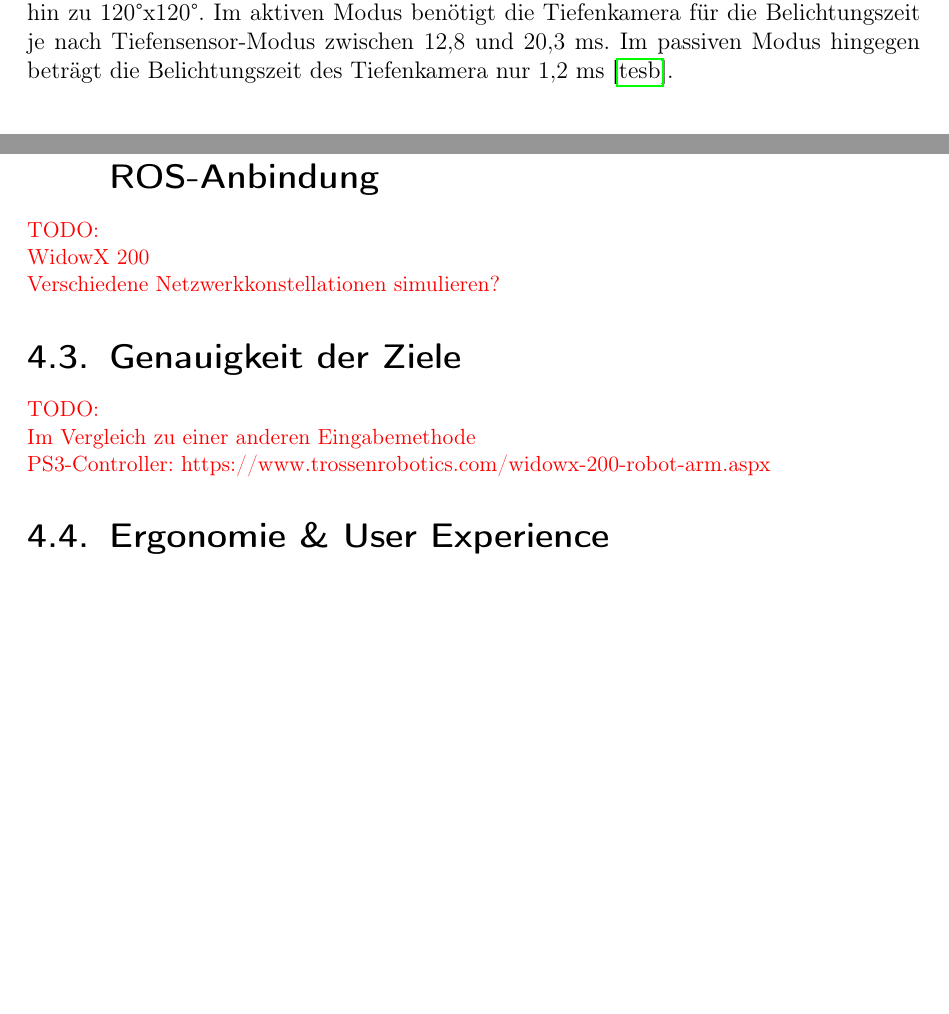
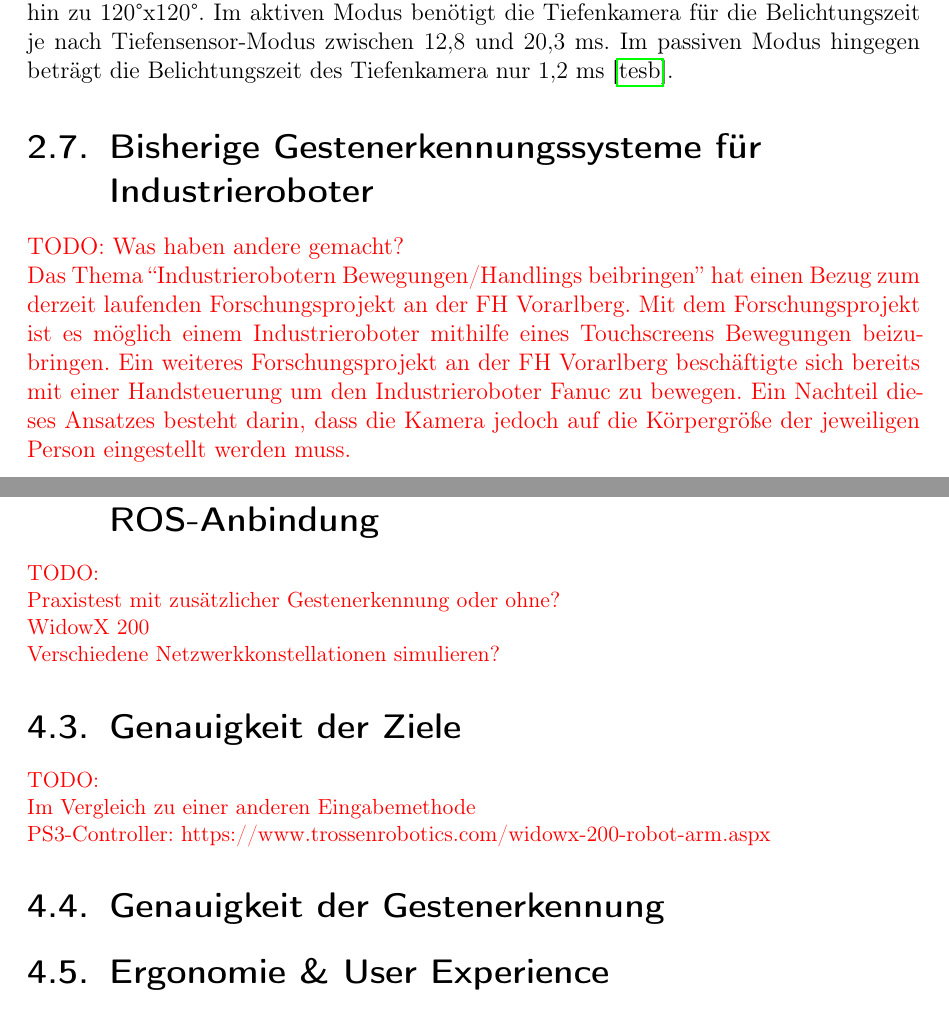
Before and after one commit to hrsFire/Teach-Industrial-Robots-Thesis, a LaTeX thesis (Masterarbeit.tex, which reads kapitel/ergebnisse/ergebnisse.tex, kapitel/stand_der_technik/stand_der_technik.tex): two parts of pages 27 and 49 of 72 before the commit and two parts of pages 27 and 49 of 73 after it, joined at a grey line, cut so that both start at the same text, the shorter picture padded with empty space. Compiled offline with pdfLaTeX.

Commit message:
Updated some text

```diff
--- a/kapitel/ergebnisse/ergebnisse.tex
+++ b/kapitel/ergebnisse/ergebnisse.tex
@@ -65,13 +82,24 @@ Visualisierung:\\
 \section{Latenz der Gestenerkennung}
 \textcolor{red}{Azure Kinect im CPU-Modus anstatt mit Grafikkartenbeschleunigung, weil keine Nvidia Grafikkarte vorhanden war und der kleinste gemeinsame Nenner gewählt wird}
 
+
 \section{Latenz der Übertragung mit und ohne ROS-Anbindung}
 \textcolor{red}{TODO:\\
+Praxistest mit zusätzlicher Gestenerkennung oder ohne?\\
 WidowX 200\\
 Verschiedene Netzwerkkonstellationen simulieren? % aus dem Sicherheitsaspekt sollte für ROS 1 ein eigens für den Roboter abgeschottenes Netzwerk verwendet -> dadurch meisten weniger Latenzen, weil weniger über ROS übertragen wird?
 % http://wiki.ros.org/Topics
 % Topic statistics
 }
+
+% für ROS: ein Testnetzwerk aufbauen unterschiedliche Latenzen testen
+% Best Case: keine Latenzen
+% Worst Case: Übertragen von größeren Datenmengen über ROS (z.B. Kamerabilder, …)
+
+% vom Übertragen des Befehls an die Steuerungseinheit bis der Roboter die Bewegung durchführt
+%vom Übertragen des Befehls über TCP/IP bis zur Steuerungseinheit
+%vom Durchführen der Geste bis zum erfolgreichen Erkennen von unterschiedlichen Gesten. Unterschiedliche Gesten können mitunter z.T. mehr oder weniger Zeit beanspruchen je nach Komplexität der Geste.
+
 
 \section{Genauigkeit der Ziele}
 \textcolor{red}{TODO:\\
@@ -79,7 +107,31 @@ Im Vergleich zu einer anderen Eingabemethode\\
 PS3-Controller: https://www.trossenrobotics.com/widowx-200-robot-arm.aspx
 }
 
+% Wie genau kommt man ans gewünschte Ziel? (Einheit: mm)
+% Wie viele Korrekturen braucht ein Proband um am nächsten ans gewünschte Ziel zu kommen?
+
+% In einer realen Umgebung nur mit Ungenauigkeiten messbar
+%In einer Simulationsumgebung (z.B. Gazebo) kann die Distanz genau und automatisiert gemessen werden
+%Visualisierung:
+%  *Diagramme
+%  *    Mittelwert, die Standardabweichung, Varianz, ...
+
+
+\section{Genauigkeit der Gestenerkennung}
+% Wie viele Versuche benötigt ein Proband bis seine Gesten erkannt werden?
+
 \section{Ergonomie \& User Experience}
+% Verbessert dieser Ansatz die Ergonomie des Teachen in eine positive Richtung?
+% Ist es angenehmer diese NUI-Methode zu verwenden als ein herkömmliches Teach Pendant?
+% Kann ich über eine längere Zeitspanne, wie z.B. 30 Minuten, einen Roboter teachen?
+% Wie schnell bin ich erschöpft im Gegensatz zu einem herkömmlichen Teach Pendant?
+% Wie schnell erlernt man die Gesten?
+% Wie einprägsam sind die Gesten?
+% Sind die Gesten gut geeignet um einen Roboter zu steuern oder sind diese zu schwammig oder zu ähnlich und werden daher auch oft verwechselt?
+%   * Können diese im besten Fall nur schwer unbeabsichtigt durchgeführt werden und fälschlicherweise nicht z.B. als kulturelle Geste erkannt werden?
+%   * Gibt es wenige Überschneidungen mit bereits definierten Gesten, sodass diese nicht unbeabsichtigt durchgeführt werden können?
+%   * Sind diese leicht anzuwenden, sodass das System die Geste im besten Fall beim ersten Mal erkennt?
+
 \textcolor{red}{TODO:\\
 Wie gut ist das System einsetzbar? UX\\
 Bewertung der Ergonomie über längere Zeitdauer (sehr subjektiv, jedoch aber versuchen die Ergebnisse auf die Allgemeinheit zu bezienen)\\
--- a/kapitel/stand_der_technik/stand_der_technik.tex
+++ b/kapitel/stand_der_technik/stand_der_technik.tex
@@ -194,3 +194,7 @@ Die Azure Kinect ist als Entwicklerkit verfügbar und integriert eine 12-Megapix
 % https://www.microsoft.com/de-de/hololens
 
 % https://mindsquare.de/knowhow/azure-kinect/
+
+\section{Bisherige Gestenerkennungssysteme für Industrieroboter}
+\textcolor{red}{TODO: Was haben andere gemacht?\\
+Das Thema “Industrierobotern Bewegungen/Handlings beibringen” hat einen Bezug zum derzeit laufenden Forschungsprojekt an der FH Vorarlberg. Mit dem Forschungsprojekt ist es möglich einem Industrieroboter mithilfe eines Touchscreens Bewegungen beizubringen. Ein weiteres Forschungsprojekt an der FH Vorarlberg beschäftigte sich bereits mit einer Handsteuerung um den Industrieroboter Fanuc zu bewegen. Ein Nachteil dieses Ansatzes besteht darin, dass die Kamera jedoch auf die Körpergröße der jeweiligen Person eingestellt werden muss.}
```
Also changed, not shown: kapitel/zusammenfassung_ausblick/zusammenfassung_ausblick.tex (+1 -1 lines), kapitel/ergebnisse/ergebnisse.tex (19 more changed lines).
